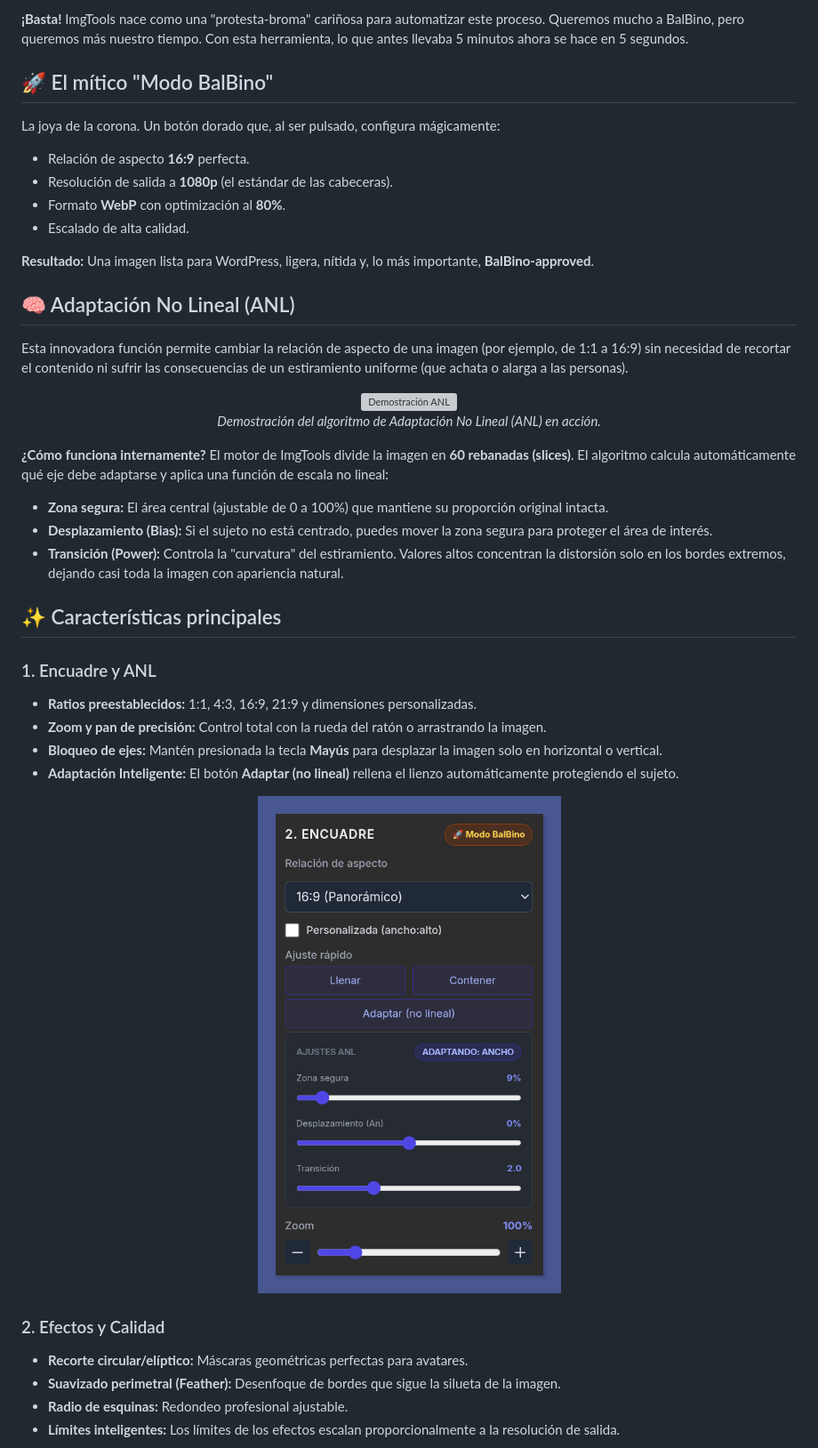
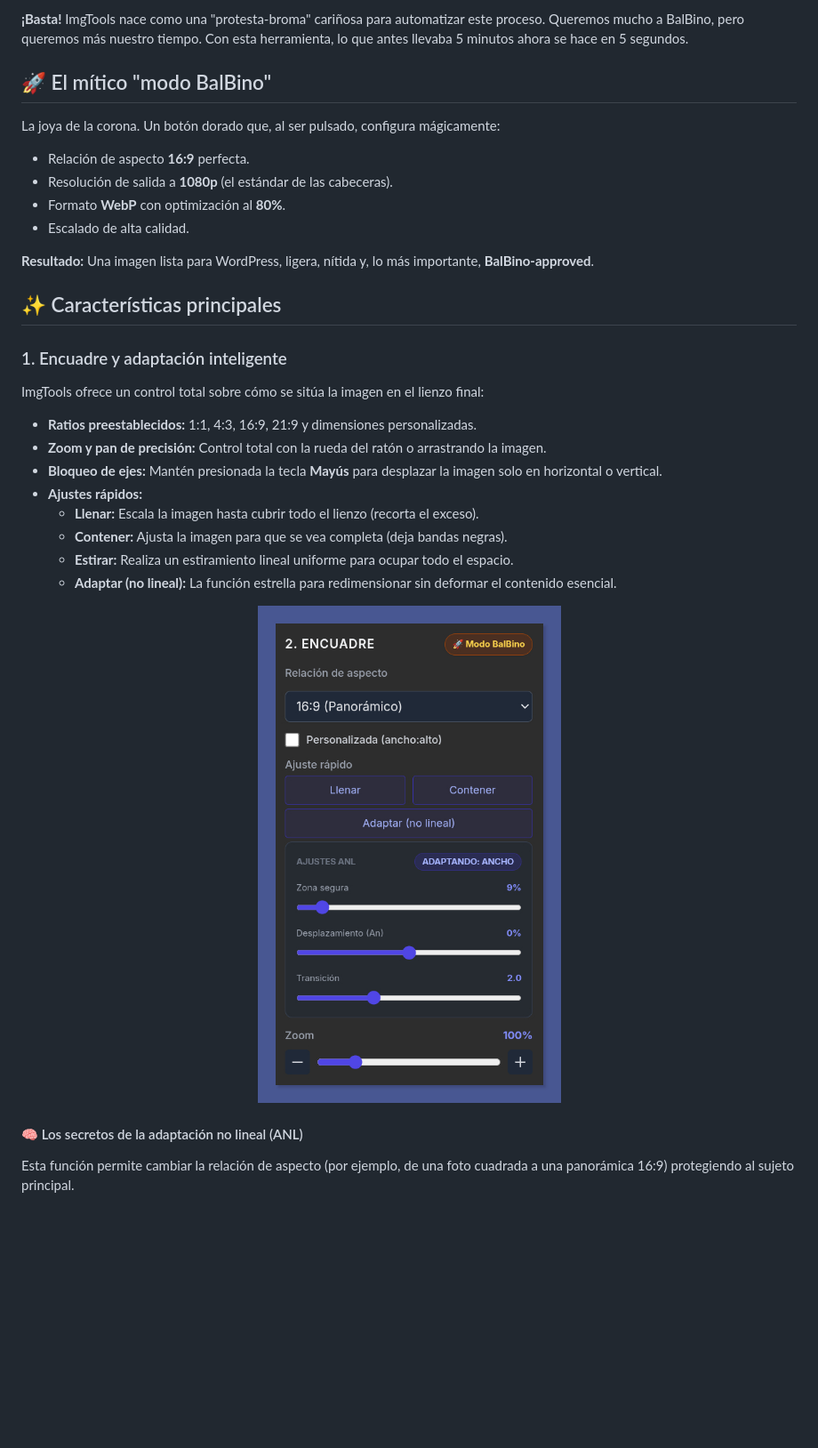
Before and after one commit to pfelipm/imgtools, a Markdown page: README.md, the part around one of its changes. Shown at 89% size. Drawn GitHub-style; blank space fills up the shorter version; grey boxes are pictures that could not be loaded.

Commit message:
docs: actualizar README con botón estirar, detalles de ANL y corrección de capitalización

```diff
--- a/README.md
+++ b/README.md
@@ -21,7 +21,7 @@ Si eres parte del equipo de coordinación de **GEG Spain**, conoces el ritual. B
 
 **¡Basta!** ImgTools nace como una "protesta-broma" cariñosa para automatizar este proceso. Queremos mucho a BalBino, pero queremos más nuestro tiempo. Con esta herramienta, lo que antes llevaba 5 minutos ahora se hace en 5 segundos.
 
-## 🚀 El mítico "Modo BalBino"
+## 🚀 El mítico "modo BalBino"
 
 La joya de la corona. Un botón dorado que, al ser pulsado, configura mágicamente:
 *   Relación de aspecto **16:9** perfecta.
@@ -31,28 +31,19 @@ La joya de la corona. Un botón dorado que, al ser pulsado, configura mágicamen
 
 **Resultado:** Una imagen lista para WordPress, ligera, nítida y, lo más importante, **BalBino-approved**.
 
-## 🧠 Adaptación No Lineal (ANL)
-
-Esta innovadora función permite cambiar la relación de aspecto de una imagen (por ejemplo, de 1:1 a 16:9) sin necesidad de recortar el contenido ni sufrir las consecuencias de un estiramiento uniforme (que achata o alarga a las personas).
-
-<p align="center">
-  <img src="assets/ajuste-inteligente.gif" alt="Demostración ANL">
-  <br>
-  <em>Demostración del algoritmo de Adaptación No Lineal (ANL) en acción.</em>
-</p>
-
-**¿Cómo funciona internamente?**
-El motor de ImgTools divide la imagen en **60 rebanadas (slices)**. El algoritmo calcula automáticamente qué eje debe adaptarse y aplica una función de escala no lineal:
-*   **Zona segura:** El área central (ajustable de 0 a 100%) que mantiene su proporción original intacta.
-*   **Desplazamiento (Bias):** Si el sujeto no está centrado, puedes mover la zona segura para proteger el área de interés.
-*   **Transición (Power):** Controla la "curvatura" del estiramiento. Valores altos concentran la distorsión solo en los bordes extremos, dejando casi toda la imagen con apariencia natural.
-
 ## ✨ Características principales
 
-### 1. Encuadre y ANL
+### 1. Encuadre y adaptación inteligente
+
+ImgTools ofrece un control total sobre cómo se sitúa la imagen en el lienzo final:
+
 *   **Ratios preestablecidos:** 1:1, 4:3, 16:9, 21:9 y dimensiones personalizadas.
 *   **Zoom y pan de precisión:** Control total con la rueda del ratón o arrastrando la imagen.
 *   **Bloqueo de ejes:** Mantén presionada la tecla **Mayús** para desplazar la imagen solo en horizontal o vertical.
-*   **Adaptación Inteligente:** El botón **Adaptar (no lineal)** rellena el lienzo automáticamente protegiendo el sujeto.
+*   **Ajustes rápidos:**
+    *   **Llenar:** Escala la imagen hasta cubrir todo el lienzo (recorta el exceso).
+    *   **Contener:** Ajusta la imagen para que se vea completa (deja bandas negras).
+    *   **Estirar:** Realiza un estiramiento lineal uniforme para ocupar todo el espacio.
+    *   **Adaptar (no lineal):** La función estrella para redimensionar sin deformar el contenido esencial.
 
 <p align="center">
@@ -60,9 +51,7 @@ El motor de ImgTools divide la imagen en **60 rebanadas (slices)**. El algoritmo
 </p>
 
-### 2. Efectos y Calidad
-*   **Recorte circular/elíptico:** Máscaras geométricas perfectas para avatares.
-*   **Suavizado perimetral (Feather):** Desenfoque de bordes que sigue la silueta de la imagen.
-*   **Radio de esquinas:** Redondeo profesional ajustable.
-*   **Límites inteligentes:** Los límites de los efectos escalan proporcionalmente a la resolución de salida.
+#### 🧠 Los secretos de la adaptación no lineal (ANL)
+
+Esta función permite cambiar la relación de aspecto (por ejemplo, de una foto cuadrada a una panorámica 16:9) protegiendo al sujeto principal.
 
 <p align="center">
```
Also changed, not shown: other parts of README.md (+31 -9 lines).
